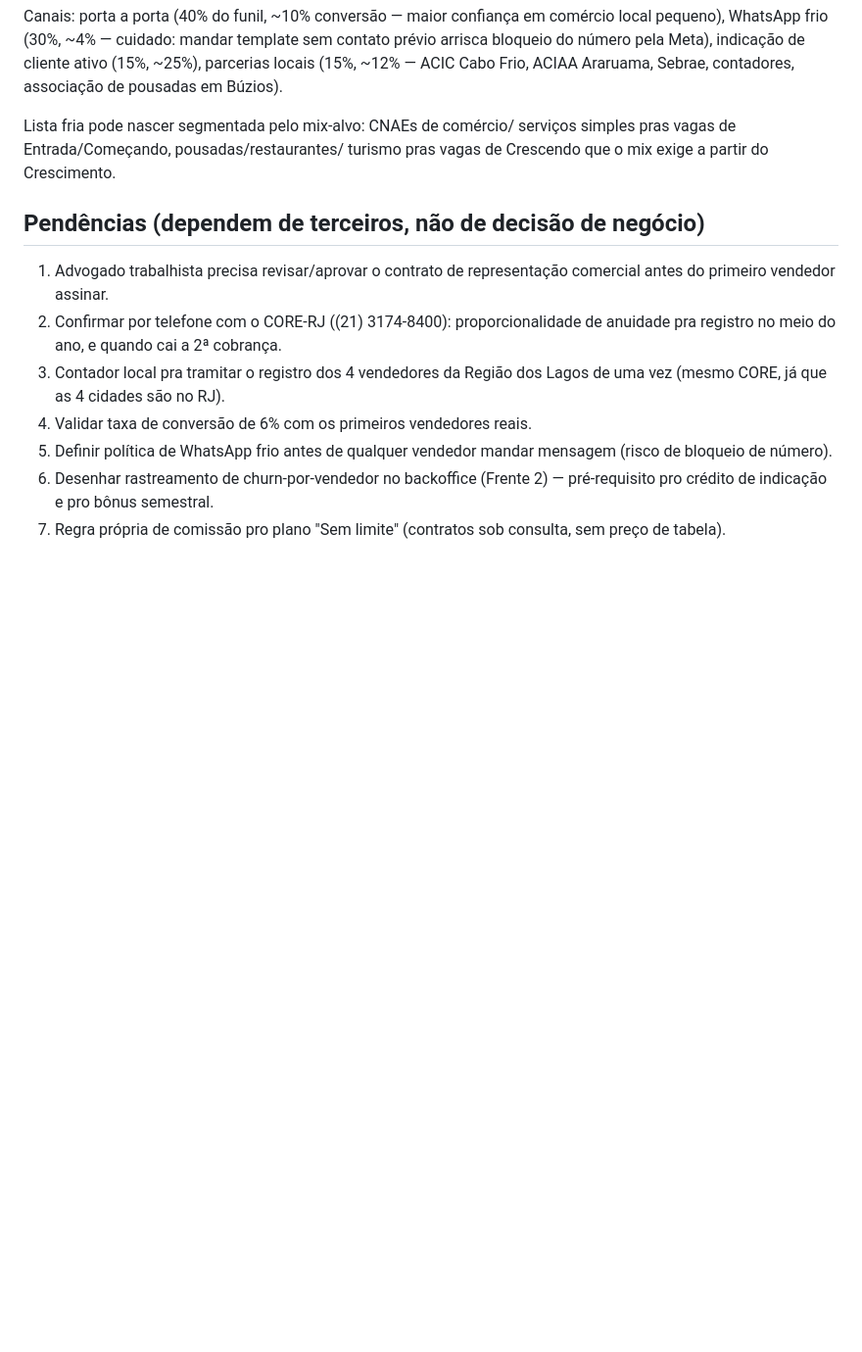
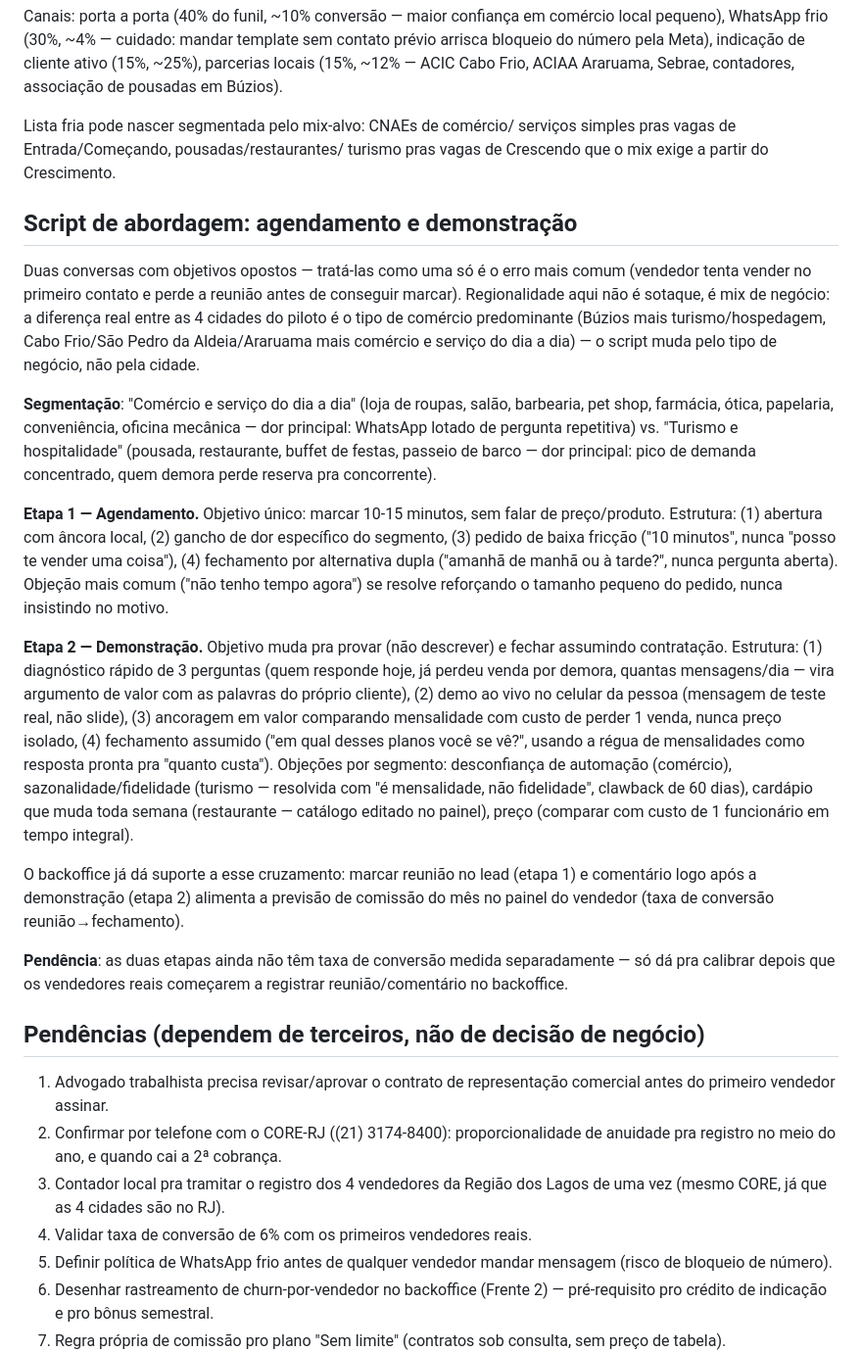
Before and after one commit to pachecasatSP/AtendAgente, a Markdown page: specs/comissao-vendedores.md, the part around the change. Shown at 98% size. Drawn GitHub-style; blank space fills up the shorter version.

Commit message:
Spec: script de abordagem em 2 etapas (agendamento + demonstração)
Regionalidade ancorada em mix de negócio por cidade (comércio do dia a
dia vs. turismo/hospitalidade), não em estereótipo regional. Liga o
script ao backoffice: reunião+comentário no lead alimentam a previsão
de comissão do painel do vendedor.

Co-Authored-By: Claude Sonnet 5 <noreply@anthropic.com>
Claude-Session: https://claude.ai/code/session_01X18QrHUctmNMS4RkpToThh

```diff
--- a/specs/comissao-vendedores.md
+++ b/specs/comissao-vendedores.md
@@ -341,6 +341,55 @@ Lista fria pode nascer segmentada pelo mix-alvo: CNAEs de comércio/
 serviços simples pras vagas de Entrada/Começando, pousadas/restaurantes/
 turismo pras vagas de Crescendo que o mix exige a partir do Crescimento.
 
+## Script de abordagem: agendamento e demonstração
+
+Duas conversas com objetivos opostos — tratá-las como uma só é o erro
+mais comum (vendedor tenta vender no primeiro contato e perde a
+reunião antes de conseguir marcar). Regionalidade aqui não é sotaque, é
+mix de negócio: a diferença real entre as 4 cidades do piloto é o tipo
+de comércio predominante (Búzios mais turismo/hospedagem, Cabo
+Frio/São Pedro da Aldeia/Araruama mais comércio e serviço do dia a
+dia) — o script muda pelo tipo de negócio, não pela cidade.
+
+**Segmentação**: "Comércio e serviço do dia a dia" (loja de roupas,
+salão, barbearia, pet shop, farmácia, ótica, papelaria, conveniência,
+oficina mecânica — dor principal: WhatsApp lotado de pergunta
+repetitiva) vs. "Turismo e hospitalidade" (pousada, restaurante, buffet
+de festas, passeio de barco — dor principal: pico de demanda
+concentrado, quem demora perde reserva pra concorrente).
+
+**Etapa 1 — Agendamento.** Objetivo único: marcar 10-15 minutos, sem
+falar de preço/produto. Estrutura: (1) abertura com âncora local, (2)
+gancho de dor específico do segmento, (3) pedido de baixa fricção
+("10 minutos", nunca "posso te vender uma coisa"), (4) fechamento por
+alternativa dupla ("amanhã de manhã ou à tarde?", nunca pergunta
+aberta). Objeção mais comum ("não tenho tempo agora") se resolve
+reforçando o tamanho pequeno do pedido, nunca insistindo no motivo.
+
+**Etapa 2 — Demonstração.** Objetivo muda pra provar (não descrever) e
+fechar assumindo contratação. Estrutura: (1) diagnóstico rápido de 3
+perguntas (quem responde hoje, já perdeu venda por demora, quantas
+mensagens/dia — vira argumento de valor com as palavras do próprio
+cliente), (2) demo ao vivo no celular da pessoa (mensagem de teste
+real, não slide), (3) ancoragem em valor comparando mensalidade com
+custo de perder 1 venda, nunca preço isolado, (4) fechamento assumido
+("em qual desses planos você se vê?", usando a régua de mensalidades
+como resposta pronta pra "quanto custa"). Objeções por segmento:
+desconfiança de automação (comércio), sazonalidade/fidelidade
+(turismo — resolvida com "é mensalidade, não fidelidade", clawback de
+60 dias), cardápio que muda toda semana (restaurante — catálogo editado
+no painel), preço (comparar com custo de 1 funcionário em tempo
+integral).
+
+O backoffice já dá suporte a esse cruzamento: marcar reunião no lead
+(etapa 1) e comentário logo após a demonstração (etapa 2) alimenta a
+previsão de comissão do mês no painel do vendedor (taxa de conversão
+reunião→fechamento).
+
+**Pendência**: as duas etapas ainda não têm taxa de conversão medida
+separadamente — só dá pra calibrar depois que os vendedores reais
+começarem a registrar reunião/comentário no backoffice.
+
 ## Pendências (dependem de terceiros, não de decisão de negócio)
 
 1. Advogado trabalhista precisa revisar/aprovar o contrato de
```
